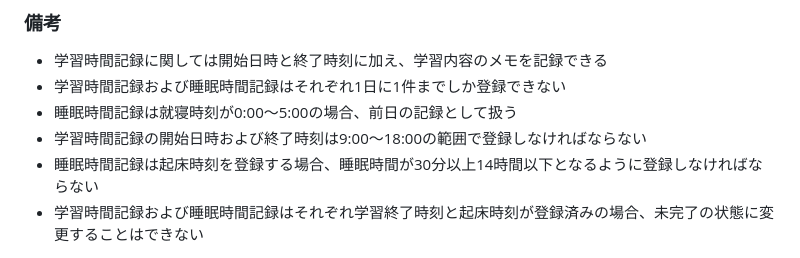
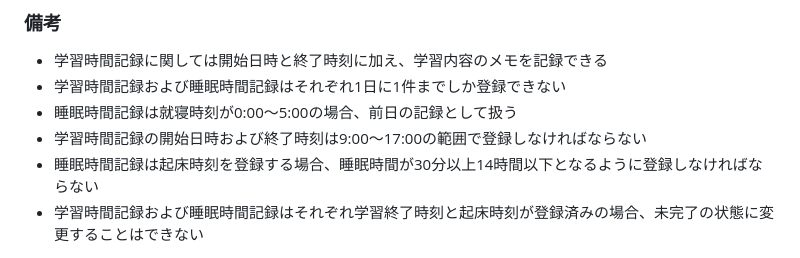
Before and after one commit to YK1217/ssrecord-42059, a Markdown page: README.md, the part around the change. Rendered like a GitHub page.

Commit message:
READMEの誤記の修正

```diff
--- a/README.md
+++ b/README.md
@@ -36,7 +36,7 @@ https://ssrecord-42059-rails7-user-id.onrender.com/
 - 学習時間記録に関しては開始日時と終了時刻に加え、学習内容のメモを記録できる
 - 学習時間記録および睡眠時間記録はそれぞれ1日に1件までしか登録できない
 - 睡眠時間記録は就寝時刻が0:00～5:00の場合、前日の記録として扱う
-- 学習時間記録の開始日時および終了時刻は9:00～18:00の範囲で登録しなければならない
+- 学習時間記録の開始日時および終了時刻は9:00～17:00の範囲で登録しなければならない
 - 睡眠時間記録は起床時刻を登録する場合、睡眠時間が30分以上14時間以下となるように登録しなければならない
 - 学習時間記録および睡眠時間記録はそれぞれ学習終了時刻と起床時刻が登録済みの場合、未完了の状態に変更することはできない
 
```
